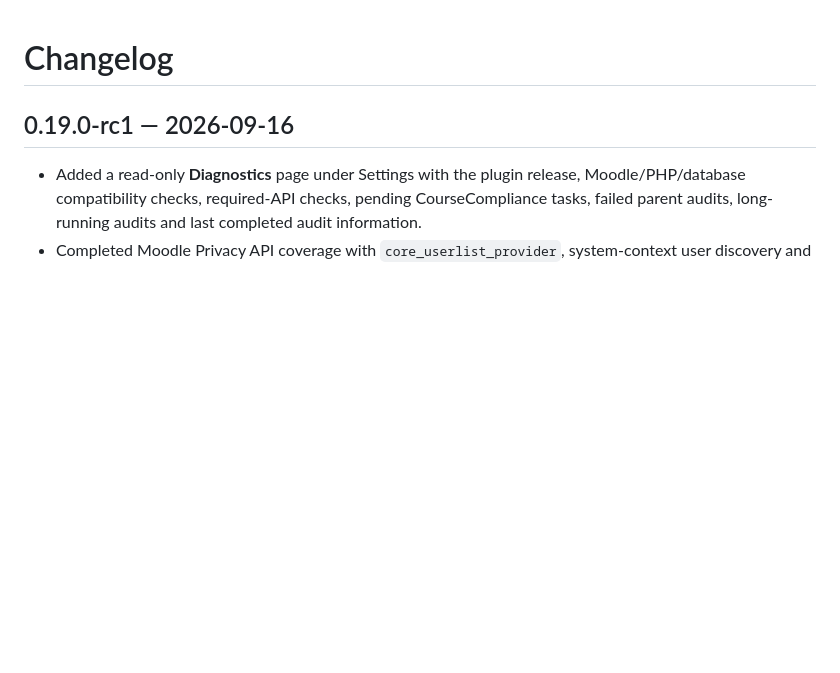
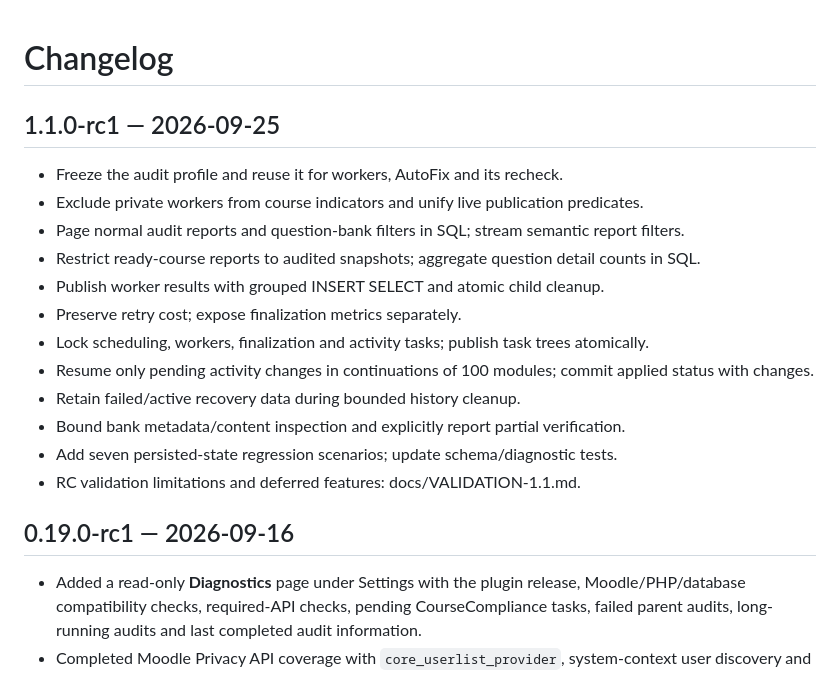
Before and after one commit to ildarkry-stack/coursecompliance, a Markdown page: CHANGELOG.md, the part around the change. Rendered like a GitHub page; blank space fills up the shorter version.

Commit message:
Update CHANGELOG.md for 1.1.0-rc1

```diff
--- a/CHANGELOG.md
+++ b/CHANGELOG.md
@@ -1,4 +1,20 @@
 # Changelog
+
+## 1.1.0-rc1 — 2026-09-25
+
+- Freeze the audit profile and reuse it for workers, AutoFix and its recheck.
+- Exclude private workers from course indicators and unify live publication predicates.
+- Page normal audit reports and question-bank filters in SQL; stream semantic report filters.
+- Restrict ready-course reports to audited snapshots; aggregate question detail counts in SQL.
+- Publish worker results with grouped INSERT SELECT and atomic child cleanup.
+- Preserve retry cost; expose finalization metrics separately.
+- Lock scheduling, workers, finalization and activity tasks; publish task trees atomically.
+- Resume only pending activity changes in continuations of 100 modules; commit applied status with changes.
+- Retain failed/active recovery data during bounded history cleanup.
+- Bound bank metadata/content inspection and explicitly report partial verification.
+- Add seven persisted-state regression scenarios; update schema/diagnostic tests.
+- RC validation limitations and deferred features: docs/VALIDATION-1.1.md.
+
 
 ## 0.19.0-rc1 — 2026-09-16
 
```
